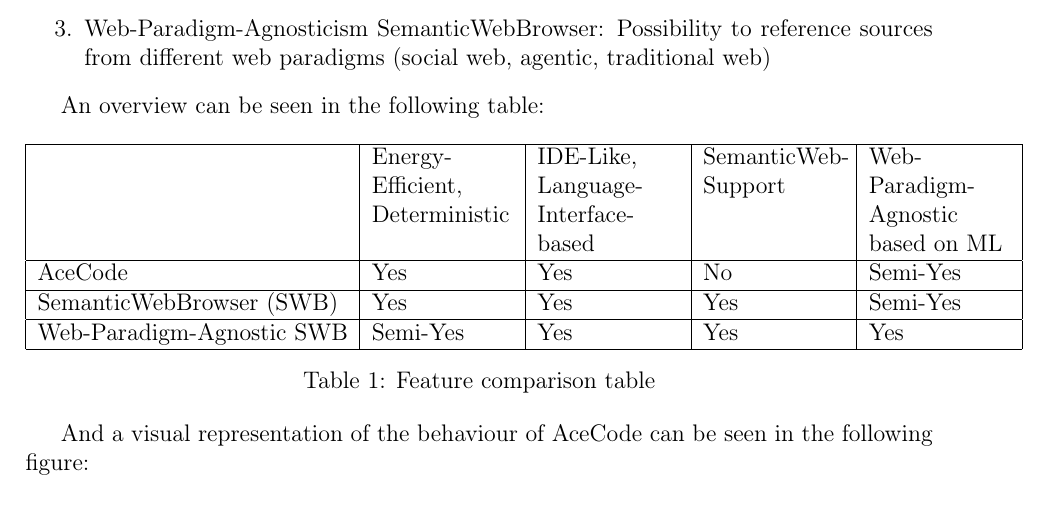
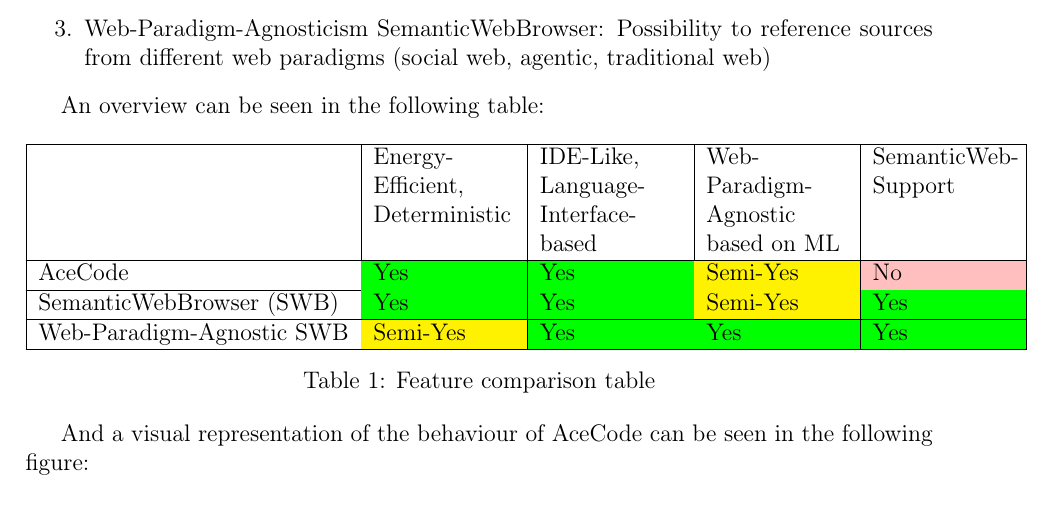
Before and after one commit to bluebbberry/SemanticWebBrowser-Description, a LaTeX document (main.tex): part of page 4 of 15, cut so that both start at the same text. Compiled offline with pdfLaTeX.

Commit message:
feat: adjust table

```diff
--- a/main.tex
+++ b/main.tex
@@ -9,6 +9,7 @@
 \usepackage{graphicx}
 \usepackage{hyperref}
 \usepackage{geometry}
+\usepackage[table]{xcolor}
 \usepackage{fancyhdr}
 \usepackage[backend=biber]{biblatex}
 \addbibresource{main.bib}
@@ -101,13 +102,13 @@ An overview can be seen in the following table:
     \centering
     \begin{tabular}{|l|p{2.5cm}|p{2.5cm}|p{2.5cm}|p{2.5cm}|}
     \hline
-     & Energy-Efficient, Deterministic & IDE-Like, Language-Interface-based & SemanticWeb-Support & Web-Paradigm-Agnostic based on ML \\
+     & Energy-Efficient, Deterministic & IDE-Like, Language-Interface-based & Web-Paradigm-Agnostic based on ML & SemanticWeb-Support \\
     \hline
-    AceCode & Yes & Yes & No & Semi-Yes \\
+    AceCode & \cellcolor{green} Yes & \cellcolor{green} Yes & \cellcolor{yellow} Semi-Yes & \cellcolor{red!25} No \\
     \hline
-    SemanticWebBrowser (SWB) & Yes & Yes & Yes & Semi-Yes \\
+    SemanticWebBrowser (SWB) & \cellcolor{green} Yes & \cellcolor{green} Yes & \cellcolor{yellow}Semi-Yes & \cellcolor{green}Yes \\
     \hline
-    Web-Paradigm-Agnostic SWB & Semi-Yes & Yes & Yes & Yes \\
+    Web-Paradigm-Agnostic SWB & \cellcolor{yellow} Semi-Yes & \cellcolor{green}Yes & \cellcolor{green}Yes & \cellcolor{green}Yes \\
     \hline
     \end{tabular}
     \caption{Feature comparison table}
```
